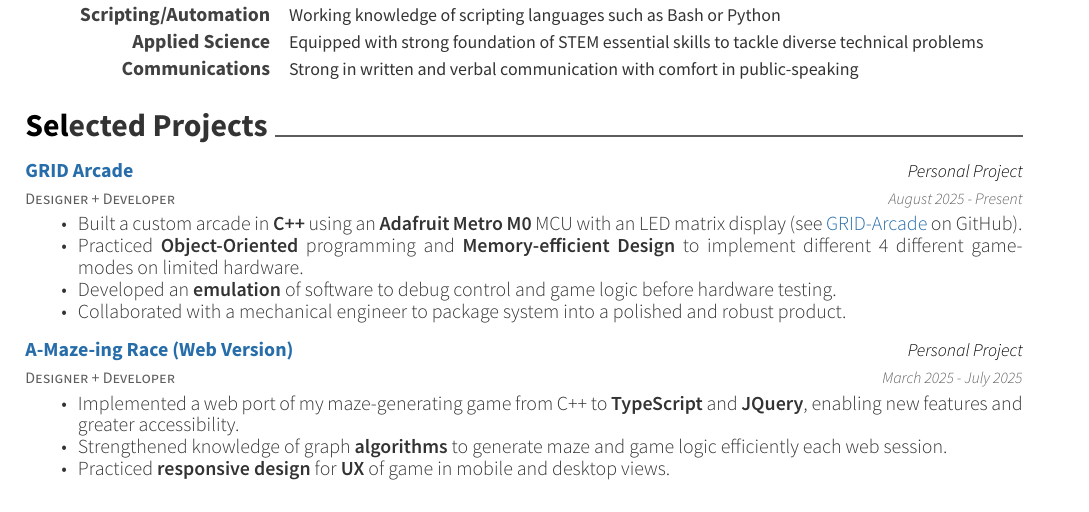
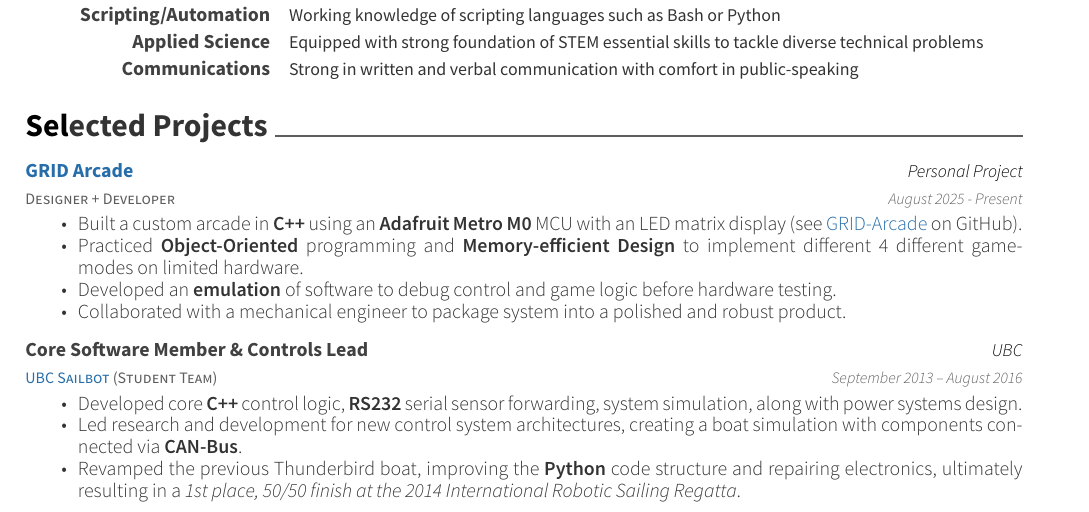
Before and after one commit to bryanluu/resume, a LaTeX CV (resume.tex, which reads resume/projects.tex): part of page 2 of 2, cut so that both start at the same text. Compiled offline with XeLaTeX.

Commit message:
:wrench: keep Sailbot experience for now
Sailbot EXP is more relevant for embedded roles.

```diff
--- a/resume/projects.tex
+++ b/resume/projects.tex
@@ -25,32 +25,32 @@
         \item Collaborated with a mechanical engineer to package system into a polished and robust product.
       \end{cvitems}
     }
-    \cventry
-        {Designer + Developer}
-        {\href{https://bryanluu.github.io/a-maze-ing-race-web/}{A-Maze-ing Race (Web Version)}}
-        {Personal Project}
-        {March 2025 - July 2025}
-        {
-            \begin{cvitems}
-                \item Implemented a web port of my maze-generating game from C++ to \textbf{TypeScript} and \textbf{JQuery}, enabling new features and greater accessibility.
-                \item Strengthened knowledge of graph \textbf{algorithms} to generate maze and game logic efficiently each web session.
-                \item Practiced \textbf{responsive design} for \textbf{UX} of game in mobile and desktop views.
-            \end{cvitems}
-        }
-  % \cventry
-  %   {\href{https://www.ubcsailbot.org/}{UBC Sailbot} (Student Team)}
-  %   {Core Software Member \& Controls Lead}
-  %   {UBC}
-  %   {September 2013 -- August 2016}
-  %   {
-  %       \begin{cvitems}
-  %           \item {Developed core \textbf{C++} control logic, \textbf{RS232} serial sensor forwarding, system simulation, along with power systems design.}
-  %           \item Led research and development for new control system architectures, creating a boat simulation with components connected via \textbf{CAN-Bus}.
-  %           \item Revamped the previous Thunderbird boat, improving the \textbf{Python} code structure and repairing electronics, ultimately
-  %           resulting in a \emph{1st place, 50/50 finish at the 2014 International Robotic Sailing Regatta}.
-  %           % \item Performed multiple presentations about the boat to industry professionals and potential sponsors, securing future investment and funding for the team.
-  %       \end{cvitems}
-  %   }
+    % \cventry
+    %     {Designer + Developer}
+    %     {\href{https://bryanluu.github.io/a-maze-ing-race-web/}{A-Maze-ing Race (Web Version)}}
+    %     {Personal Project}
+    %     {March 2025 - July 2025}
+    %     {
+    %         \begin{cvitems}
+    %             \item Implemented a web port of my maze-generating game from C++ to \textbf{TypeScript} and \textbf{JQuery}, enabling new features and greater accessibility.
+    %             \item Strengthened knowledge of graph \textbf{algorithms} to generate maze and game logic efficiently each web session.
+    %             \item Practiced \textbf{responsive design} for \textbf{UX} of game in mobile and desktop views.
+    %         \end{cvitems}
+    %     }
+  \cventry
+    {\href{https://www.ubcsailbot.org/}{UBC Sailbot} (Student Team)}
+    {Core Software Member \& Controls Lead}
+    {UBC}
+    {September 2013 -- August 2016}
+    {
+        \begin{cvitems}
+            \item {Developed core \textbf{C++} control logic, \textbf{RS232} serial sensor forwarding, system simulation, along with power systems design.}
+            \item Led research and development for new control system architectures, creating a boat simulation with components connected via \textbf{CAN-Bus}.
+            \item Revamped the previous Thunderbird boat, improving the \textbf{Python} code structure and repairing electronics, ultimately
+            resulting in a \emph{1st place, 50/50 finish at the 2014 International Robotic Sailing Regatta}.
+            % \item Performed multiple presentations about the boat to industry professionals and potential sponsors, securing future investment and funding for the team.
+        \end{cvitems}
+    }
   % \iftoggle{resume}{}{\cventry
   %   {Co-project Manager \& Software Lead}
   %   {UBC ENPH 479 - Capstone Project}
```
